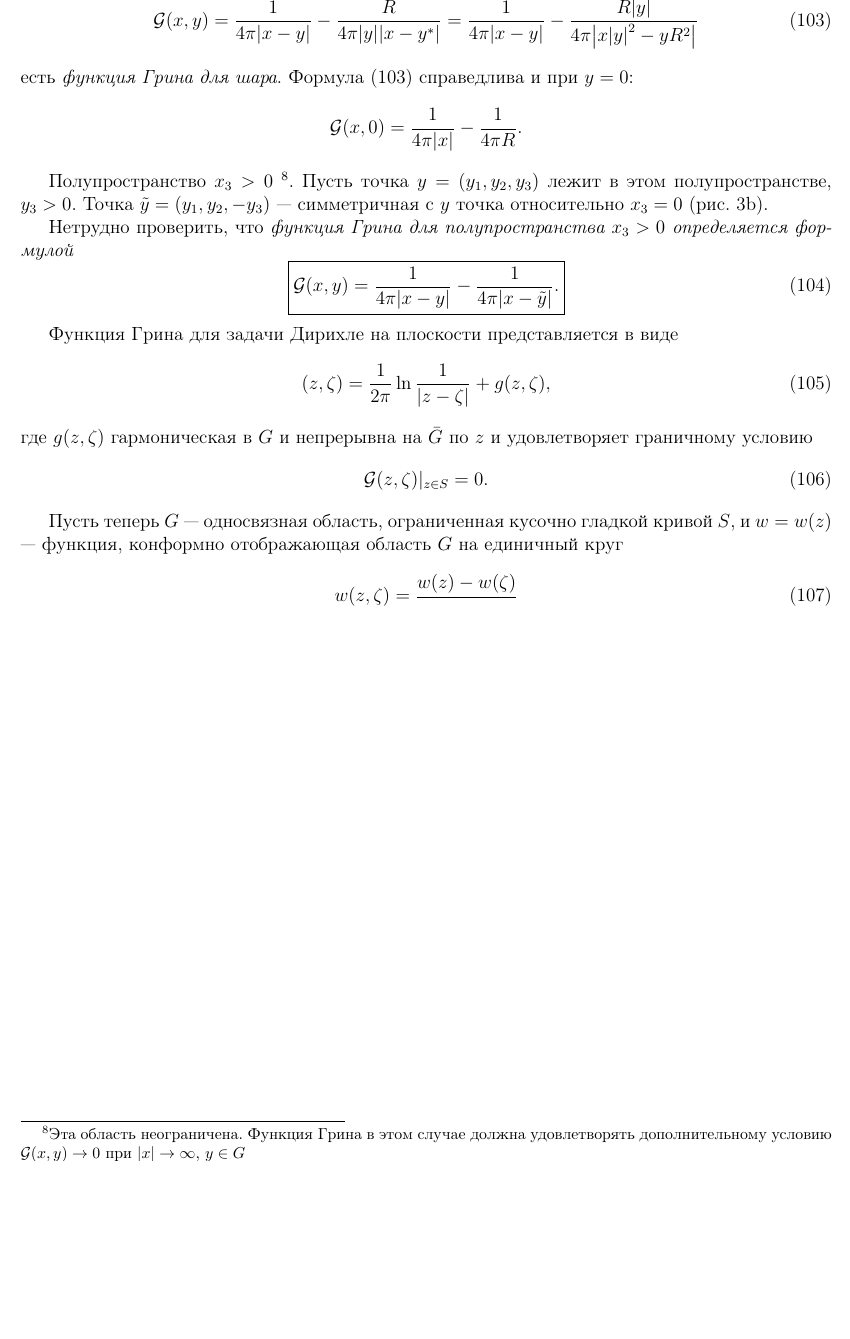
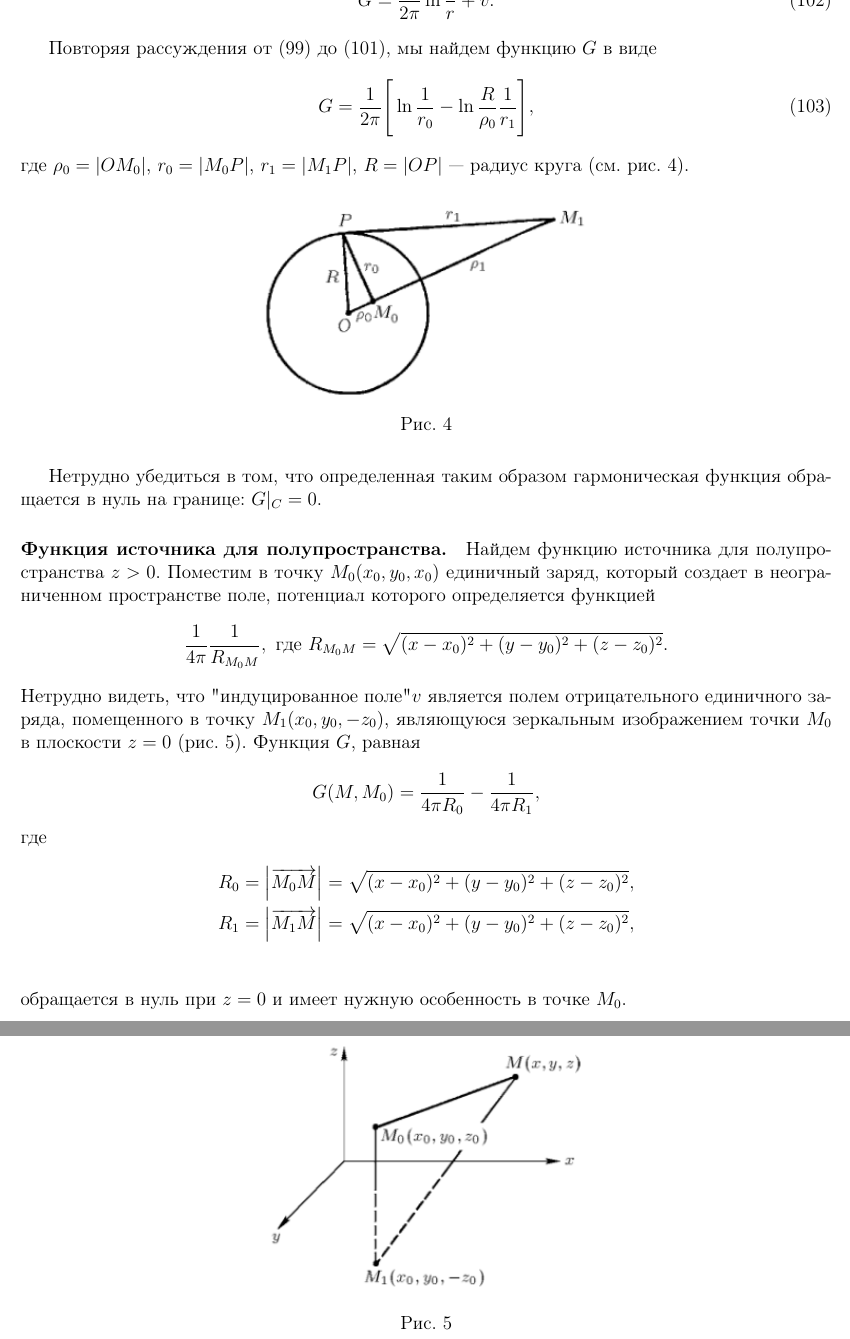
Before and after one commit to congress-bmstu/UMF-Exam, a LaTeX document (document.tex, which reads teor-17.tex): part of page 33 of 49 before the commit and two parts of pages 33 and 34 of 50 after it, the two joined at a grey line, cut at the place of the change, the shorter picture padded with empty space. Compiled offline with pdfLaTeX.

Commit message:
question 17

```diff
--- a/teor-17.tex
+++ b/teor-17.tex
@@ -57,2 +35,0 @@
-	\begin{equation} \label{ballGreen}
-		\mathcal{G}(x, y) = \frac{1}{4 \pi \abs{x - y}} - \frac{R}{4 \pi \abs{y} \abs{x - y^{\ast}}} = \frac{1}{4 \pi \abs{x - y}} - \frac{R \abs{y}}{4 \pi \abs{x \abs{y}^2 - y R^2}}
@@ -59,5 +39,5 @@
 \end{equation}
-	есть \textit{функция Грина для шара}. Формула \eqref{ballGreen} справедлива и при $y = 0$:
+где $r_0 = \abs{\overrightarrow{M_0P}}$, $r_1 = \abs{\overrightarrow{M_1 P}}$. Из пропорции \eqref{prop} получаем
 \begin{equation*}
-		\mathcal{G}(x, 0) = \frac{1}{4 \pi \abs{x}} - \frac{1}{4 \pi R}.
+	r_0 = \frac{\rho_0}{R} r_1
 \end{equation*}
@@ -64,6 +45 @@
 
-	Полупространство $x_3 > 0$ \footnote{Эта область неограничена. Функция Грина в этом случае должна удовлетворять дополнительному условию $\mathcal{G}(x, y) \to 0$ при $\abs{x} \to \infty$, $y \in G$}. Пусть точка $y = (y_1, y_2, y_3)$ лежит в этом полупространстве, $y_3 > 0$. Точка $\tilde{y} = (y_1, y_2, -y_3)$ --- симметричная с $y$ точка относительно $x_3 = 0$ (рис. \ref{img_b}).
-
-	Нетрудно проверить, что \textit{функция Грина для полупространства $x_3 > 0$ определяется формулой }
-	\begin{equation}
-		\boxed{\mathcal{G}(x, y) = \frac{1}{4 \pi \abs{x - y}} - \frac{1}{4 \pi \abs{x - \tilde{y}}}.}
@@ -70,15 +49,46 @@
 \end{equation}
 
-	Функция Грина для задачи Дирихле на плоскости  представляется в виде
+\paragraph{Функция источника для круга.}
+
+Функция источника для круга может быть получена таким же способом, как и функция источника для сферы. В этом случа ее следует искать в виде
 \begin{equation}
-		\mathcal(z, \zeta) = \frac{1}{2 \pi} \ln{\frac{1}{\abs{z - \zeta}}} + g(z, \zeta),
-	\end{equation}
-	где $g(z, \zeta)$ гармоническая в $G$ и непрерывна на $\bar{G}$ по $z$ и удовлетворяет граничному условию
-	\begin{equation}
-		\mathcal{G}(z, \zeta)|_{z \in S} = 0.
+	G = \frac{1}{2 \pi} \ln{\frac{1}{r}} + v.
 \end{equation}
 
-	Пусть теперь $G$ --- односвязная область, ограниченная кусочно гладкой кривой $S$, и $w = w(z)$ --- функция, конформно отображающая область $G$ на единичный круг
+Повторяя рассуждения от \eqref{section} до \eqref{final_green}, мы найдем функцию $G$ в виде
 \begin{equation}
-		w(z, \zeta) = \frac{w(z) - w(\zeta)}{}
+	G = \frac{1}{2 \pi} \Bigg[\ln{\frac{1}{r_0}} - \ln{\frac{R}{\rho_0} \frac{1}{r_1}}\Bigg],
 \end{equation}
+где $\rho_0 = \abs{OM_0}$, $r_0 = \abs{M_0 P}$, $r_1 = \abs{M_1 P}$, $R = \abs{OP}$ --- радиус круга (см. рис. \ref{circle_green}).
+\begin{figure}[H]
+	\centering
+	\includegraphics[width=0.4\linewidth]{img/circle_green}
+	\caption{}
+	\label{circle_green}
+\end{figure}
+Нетрудно убедиться в том, что определенная таким образом гармоническая функция обращается в нуль на границе: $G|_{C} = 0$.
+
+\paragraph{Функция источника для полупространства.}
+
+Найдем функцию источника для полупространства $z > 0$. Поместим в точку $M_0(x_0, y_0, x_0)$ единичный заряд, который создает в неограниченном пространстве поле, потенциал которого определяется функцией
+\begin{equation*}
+	\frac{1}{4 \pi} \frac{1}{R_{M_0 M}}, \text{ где } R_{M_0 M} = \sqrt{(x - x_0)^2 + (y - y_0)^2 + (z - z_0)^2}.
+\end{equation*}
+Нетрудно видеть, что "индуцированное поле" $v$ является полем отрицательного единичного заряда, помещенного в точку $M_1(x_0, y_0, -z_0)$, являющуюся зеркальным изображением точки $M_0$ в плоскости $z = 0$ (рис. \ref{halfdim_green}).
+Функция $G$, равная
+\begin{equation*}
+	G(M, M_0) = \frac{1}{4 \pi R_0} - \frac{1}{4 \pi R_1},
+\end{equation*}
+где
+\begin{align*}
+	R_0 = \abs{\overrightarrow{M_0 M}} = \sqrt{(x - x_0)^2 + (y - y_0)^2 + (z - z_0)^2}, \\
+	R_1 = \abs{\overrightarrow{M_1 M}} = \sqrt{(x - x_0)^2 + (y - y_0)^2 + (z - z_0)^2}, \\
+\end{align*}
+обращается в нуль при $z = 0$ и имеет нужную особенность в точке $M_0$.
+
+\begin{figure}[H]
+	\centering
+	\includegraphics[width=0.4\linewidth]{img/halfdim_green}
+	\caption{}
+	\label{halfdim_green}
+\end{figure}
```
Also changed, not shown: teor-17.tex (78 more changed lines). Lines whose indentation alone changed are shown as unchanged.
